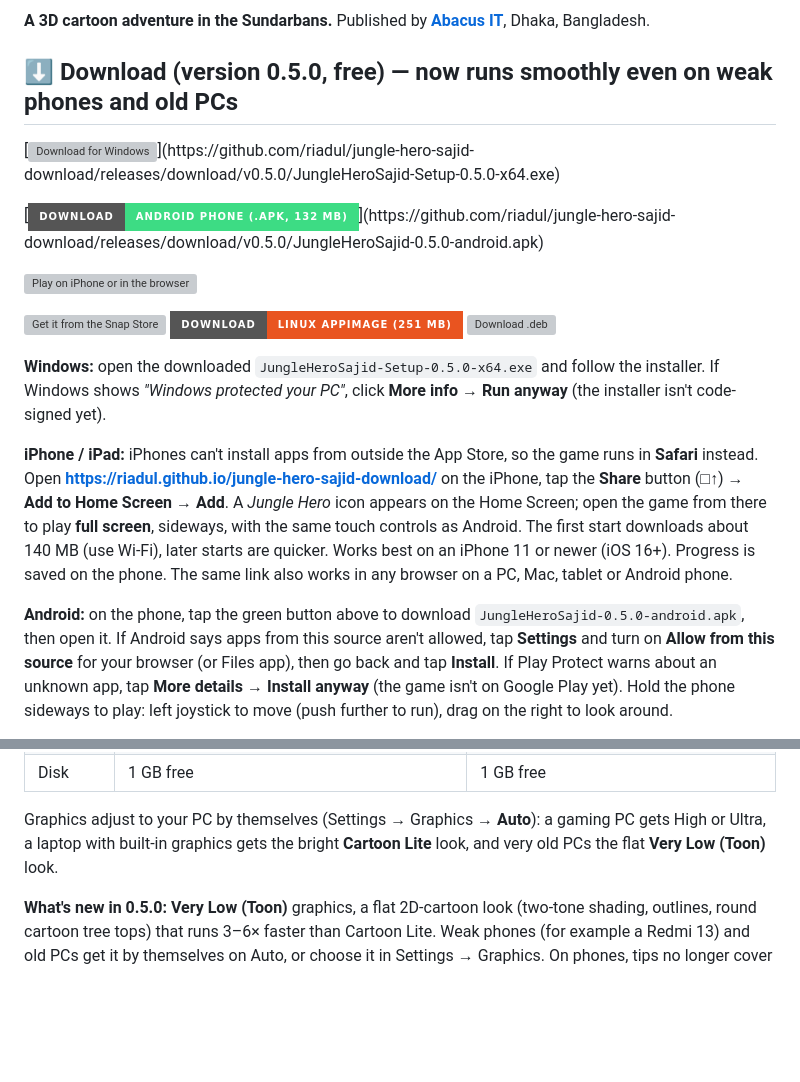
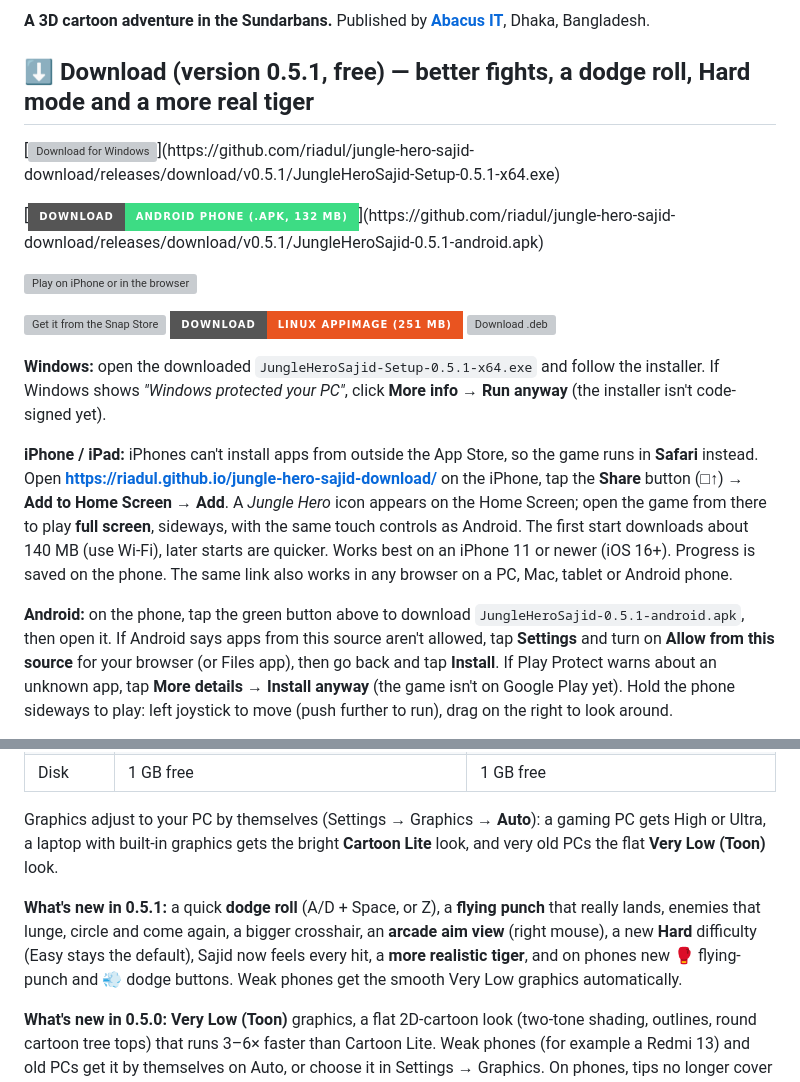
Before and after one commit to riadul/jungle-hero-sajid-download, a Markdown page: README.md, 2 parts joined by grey strips. GitHub-like rendering; badges without logos; blank space fills up the shorter version; grey boxes are pictures that could not be loaded.

Commit message:
0.5.1: download buttons and What's new

```diff
--- a/README.md
+++ b/README.md
@@ -4,11 +4,11 @@
 
 **A 3D cartoon adventure in the Sundarbans.** Published by **[Abacus IT](https://abacusitbd.com)**, Dhaka, Bangladesh.
 
-## ⬇️ Download (version 0.5.0, free) — now runs smoothly even on weak phones and old PCs
+## ⬇️ Download (version 0.5.1, free) — better fights, a dodge roll, Hard mode and a more real tiger
 
-[![Download for Windows](https://img.shields.io/badge/Download-Windows%2010%2F11%20(.exe%2C%20200%20MB)-0078D6?style=for-the-badge&logo=windows&logoColor=white)](https://github.com/riadul/jungle-hero-sajid-download/releases/download/v0.5.0/JungleHeroSajid-Setup-0.5.0-x64.exe)
+[![Download for Windows](https://img.shields.io/badge/Download-Windows%2010%2F11%20(.exe%2C%20200%20MB)-0078D6?style=for-the-badge&logo=windows&logoColor=white)](https://github.com/riadul/jungle-hero-sajid-download/releases/download/v0.5.1/JungleHeroSajid-Setup-0.5.1-x64.exe)
 
-[![Download for Android](https://img.shields.io/badge/Download-Android%20phone%20(.apk%2C%20132%20MB)-3DDC84?style=for-the-badge&logo=android&logoColor=white)](https://github.com/riadul/jungle-hero-sajid-download/releases/download/v0.5.0/JungleHeroSajid-0.5.0-android.apk)
+[![Download for Android](https://img.shields.io/badge/Download-Android%20phone%20(.apk%2C%20132%20MB)-3DDC84?style=for-the-badge&logo=android&logoColor=white)](https://github.com/riadul/jungle-hero-sajid-download/releases/download/v0.5.1/JungleHeroSajid-0.5.1-android.apk)
 
 [![Play on iPhone or in the browser](https://img.shields.io/badge/Play-iPhone%20%2F%20iPad%20%2F%20browser%20(free)-000000?style=for-the-badge&logo=apple&logoColor=white)](https://riadul.github.io/jungle-hero-sajid-download/)
 
@@ -18,5 +18,5 @@
 
-**Windows:** open the downloaded `JungleHeroSajid-Setup-0.5.0-x64.exe` and follow
+**Windows:** open the downloaded `JungleHeroSajid-Setup-0.5.1-x64.exe` and follow
 the installer. If Windows shows *"Windows protected your PC"*, click
 **More info → Run anyway** (the installer isn't code-signed yet).
 
@@ -31,7 +31,7 @@ newer (iOS 16+). Progress is saved on the phone. The same link also works in any
 browser on a PC, Mac, tablet or Android phone.
 
 **Android:** on the phone, tap the green button above to download
-`JungleHeroSajid-0.5.0-android.apk`, then open it. If Android says apps from
+`JungleHeroSajid-0.5.1-android.apk`, then open it. If Android says apps from
 this source aren't allowed, tap **Settings** and turn on **Allow from this
 source** for your browser (or Files app), then go back and tap **Install**. If
 Play Protect warns about an unknown app, tap **More details → Install anyway**
@@ -87,6 +87,12 @@ Graphics adjust to your PC by themselves (Settings → Graphics → **Auto**): a
 gaming PC gets High or Ultra, a laptop with built-in graphics gets the bright
 **Cartoon Lite** look, and very old PCs the flat **Very Low (Toon)** look.
 
+**What's new in 0.5.1:** a quick **dodge roll** (A/D + Space, or Z), a **flying punch**
+that really lands, enemies that lunge, circle and come again, a bigger crosshair, an
+**arcade aim view** (right mouse), a new **Hard** difficulty (Easy stays the default),
+Sajid now feels every hit, a **more realistic tiger**, and on phones new 🥊 flying-punch and
+💨 dodge buttons. Weak phones get the smooth Very Low graphics automatically.
+
 **What's new in 0.5.0:** **Very Low (Toon)** graphics, a flat 2D-cartoon look
 (two-tone shading, outlines, round cartoon tree tops) that runs 3–6× faster than
 Cartoon Lite. Weak phones (for example a Redmi 13) and old PCs get it by
```
Also changed, not shown: other parts of README.md (+2 -2 lines).
